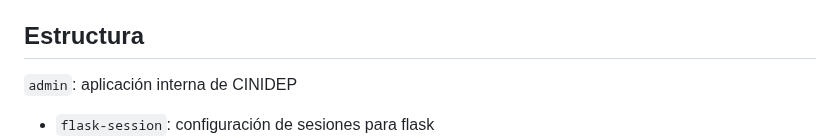
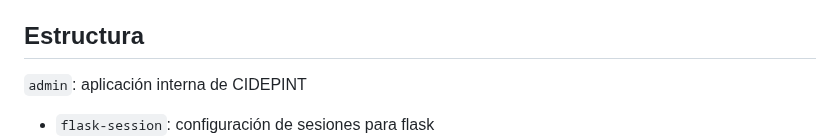
Before and after one commit to inagoy/CIDEPINT-App, a Markdown page: README.md, the part around the change. Rendered like a GitHub page.

```diff
--- a/README.md
+++ b/README.md
@@ -9,7 +9,7 @@ Integrantes
 - admin@example.com
 - admin123
 ## Estructura
-`admin`: aplicación interna de CINIDEP
+`admin`: aplicación interna de CIDEPINT
 - `flask-session`: configuración de sesiones para flask
 - `src/`
     - `core/`: código fuente principal de la aplicación Flask
```
